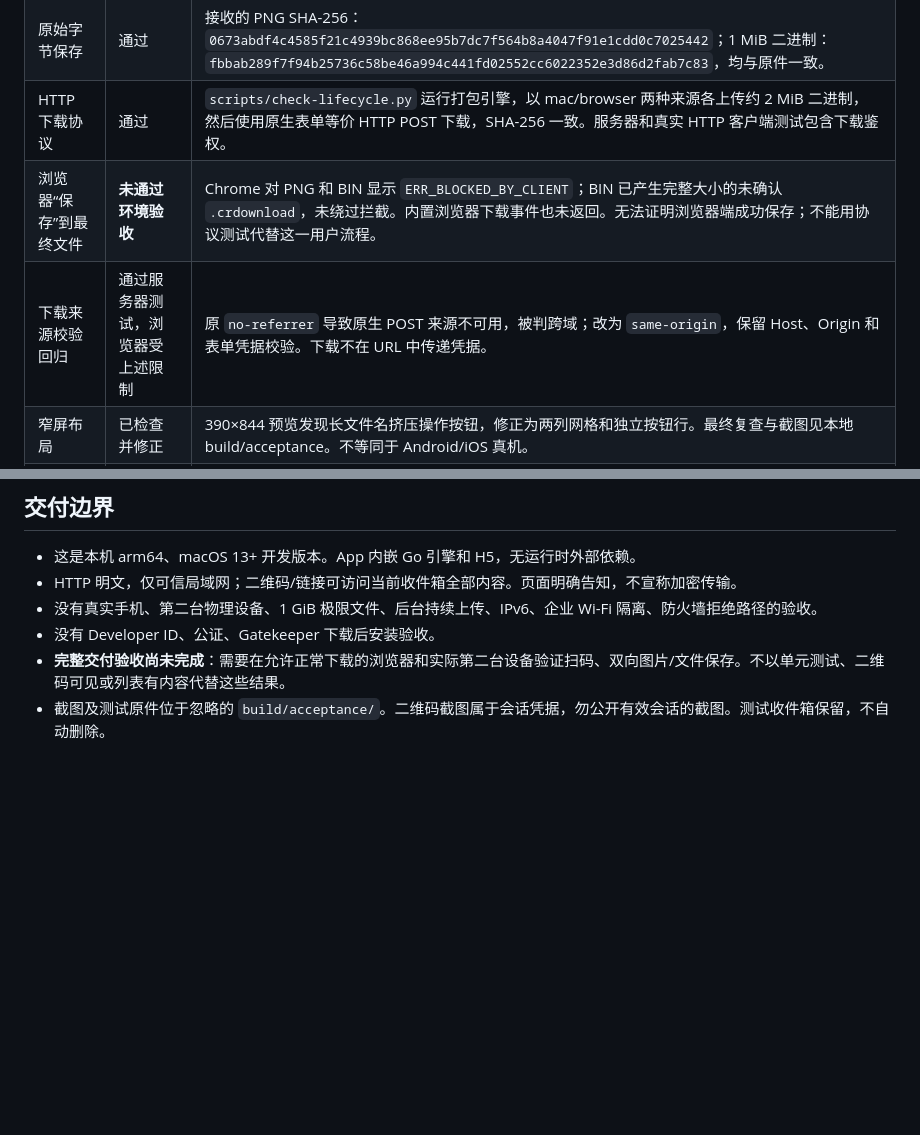
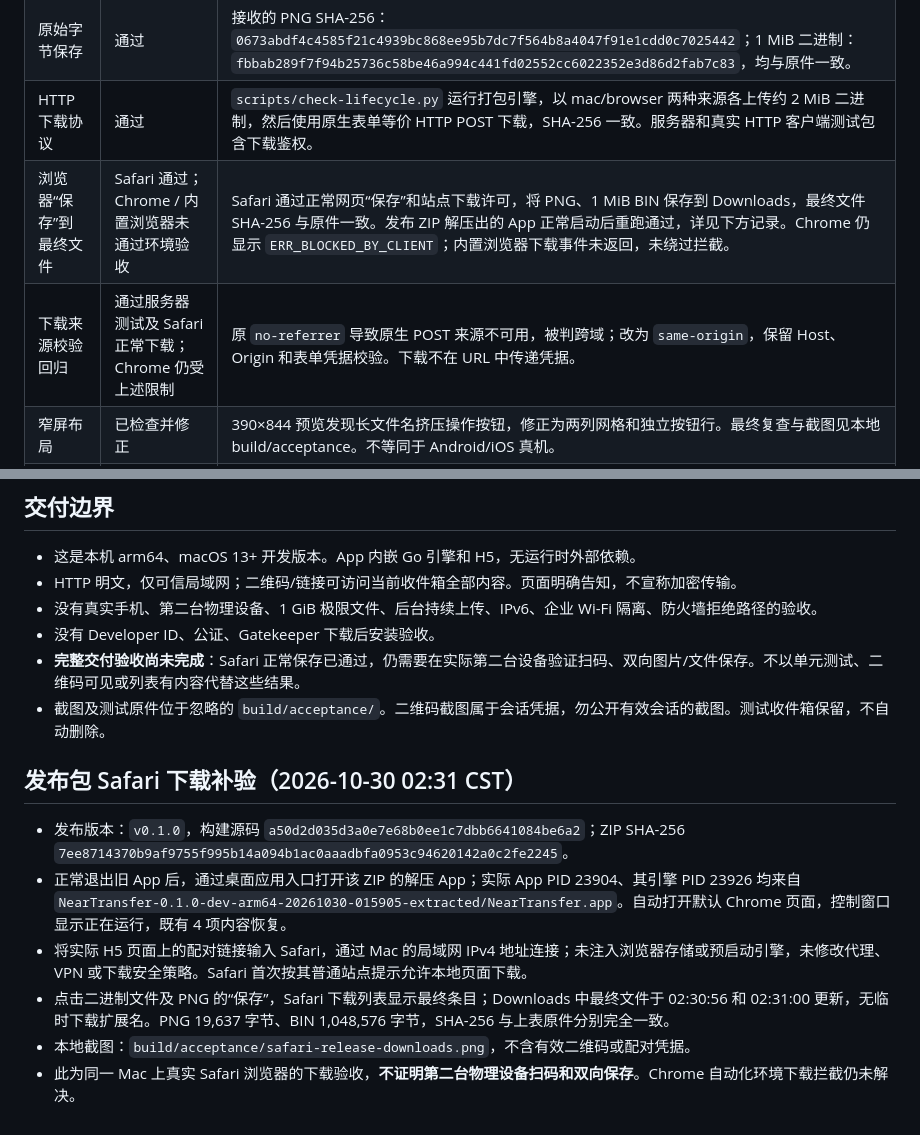
Before and after one commit to CauT/neartransfer, a Markdown page: docs/acceptance.md, 2 parts joined by grey strips. Drawn GitHub-style; blank space fills up the shorter version.

Commit message:
docs: record released app Safari download verification
Updated acceptance criteria and results for browser file saving and download validation. Added details on Safari's successful file saving and Chrome's ongoing issues.

```diff
--- a/docs/acceptance.md
+++ b/docs/acceptance.md
@@ -17,8 +17,8 @@
 | 图片和文件发送 | 通过（本机浏览器） | 内置浏览器经局域网地址、系统文件选择器上传 PNG 和 1 MiB 二进制文件，Mac 收件箱同步；PNG 预览显示正确。Chrome 自动化文件选择受扩展权限限制，因此改用独立内置浏览器，未扩大权限。 |
 | 原始字节保存 | 通过 | 接收的 PNG SHA-256：`0673abdf4c4585f21c4939bc868ee95b7dc7f564b8a4047f91e1cdd0c7025442`；1 MiB 二进制：`fbbab289f7f94b25736c58be46a994c441fd02552cc6022352e3d86d2fab7c83`，均与原件一致。 |
 | HTTP 下载协议 | 通过 | `scripts/check-lifecycle.py` 运行打包引擎，以 mac/browser 两种来源各上传约 2 MiB 二进制，然后使用原生表单等价 HTTP POST 下载，SHA-256 一致。服务器和真实 HTTP 客户端测试包含下载鉴权。 |
-| 浏览器“保存”到最终文件 | **未通过环境验收** | Chrome 对 PNG 和 BIN 显示 `ERR_BLOCKED_BY_CLIENT`；BIN 已产生完整大小的未确认 `.crdownload`，未绕过拦截。内置浏览器下载事件也未返回。无法证明浏览器端成功保存；不能用协议测试代替这一用户流程。 |
-| 下载来源校验回归 | 通过服务器测试，浏览器受上述限制 | 原 `no-referrer` 导致原生 POST 来源不可用，被判跨域；改为 `same-origin`，保留 Host、Origin 和表单凭据校验。下载不在 URL 中传递凭据。 |
+| 浏览器“保存”到最终文件 | Safari 通过；Chrome / 内置浏览器未通过环境验收 | Safari 通过正常网页“保存”和站点下载许可，将 PNG、1 MiB BIN 保存到 Downloads，最终文件 SHA-256 与原件一致。发布 ZIP 解压出的 App 正常启动后重跑通过，详见下方记录。Chrome 仍显示 `ERR_BLOCKED_BY_CLIENT`；内置浏览器下载事件未返回，未绕过拦截。 |
+| 下载来源校验回归 | 通过服务器测试及 Safari 正常下载；Chrome 仍受上述限制 | 原 `no-referrer` 导致原生 POST 来源不可用，被判跨域；改为 `same-origin`，保留 Host、Origin 和表单凭据校验。下载不在 URL 中传递凭据。 |
 | 窄屏布局 | 已检查并修正 | 390×844 预览发现长文件名挤压操作按钮，修正为两列网格和独立按钮行。最终复查与截图见本地 build/acceptance。不等同于 Android/iOS 真机。 |
 | 正常退出 | 通过 | 实际点击 Mac 控制窗口“退出近传”，进程消失，原监听端口拒绝连接。 |
 | 异常父进程退出 | 通过 | 旧测试 App 收到 SIGTERM 后，子引擎因 stdin EOF 自动退出，原端口关闭，无残留进程。 |
@@ -32,5 +32,14 @@
 - HTTP 明文，仅可信局域网；二维码/链接可访问当前收件箱全部内容。页面明确告知，不宣称加密传输。
 - 没有真实手机、第二台物理设备、1 GiB 极限文件、后台持续上传、IPv6、企业 Wi-Fi 隔离、防火墙拒绝路径的验收。
 - 没有 Developer ID、公证、Gatekeeper 下载后安装验收。
-- **完整交付验收尚未完成**：需要在允许正常下载的浏览器和实际第二台设备验证扫码、双向图片/文件保存。不以单元测试、二维码可见或列表有内容代替这些结果。
+- **完整交付验收尚未完成**：Safari 正常保存已通过，仍需要在实际第二台设备验证扫码、双向图片/文件保存。不以单元测试、二维码可见或列表有内容代替这些结果。
 - 截图及测试原件位于忽略的 `build/acceptance/`。二维码截图属于会话凭据，勿公开有效会话的截图。测试收件箱保留，不自动删除。
+
+## 发布包 Safari 下载补验（2026-10-30 02:31 CST）
+
+- 发布版本：`v0.1.0`，构建源码 `a50d2d035d3a0e7e68b0ee1c7dbb6641084be6a2`；ZIP SHA-256 `7ee8714370b9af9755f995b14a094b1ac0aaadbfa0953c94620142a0c2fe2245`。
+- 正常退出旧 App 后，通过桌面应用入口打开该 ZIP 的解压 App；实际 App PID 23904、其引擎 PID 23926 均来自 `NearTransfer-0.1.0-dev-arm64-20261030-015905-extracted/NearTransfer.app`。自动打开默认 Chrome 页面，控制窗口显示正在运行，既有 4 项内容恢复。
+- 将实际 H5 页面上的配对链接输入 Safari，通过 Mac 的局域网 IPv4 地址连接；未注入浏览器存储或预启动引擎，未修改代理、VPN 或下载安全策略。Safari 首次按其普通站点提示允许本地页面下载。
+- 点击二进制文件及 PNG 的“保存”，Safari 下载列表显示最终条目；Downloads 中最终文件于 02:30:56 和 02:31:00 更新，无临时下载扩展名。PNG 19,637 字节、BIN 1,048,576 字节，SHA-256 与上表原件分别完全一致。
+- 本地截图：`build/acceptance/safari-release-downloads.png`，不含有效二维码或配对凭据。
+- 此为同一 Mac 上真实 Safari 浏览器的下载验收，**不证明第二台物理设备扫码和双向保存**。Chrome 自动化环境下载拦截仍未解决。
```
